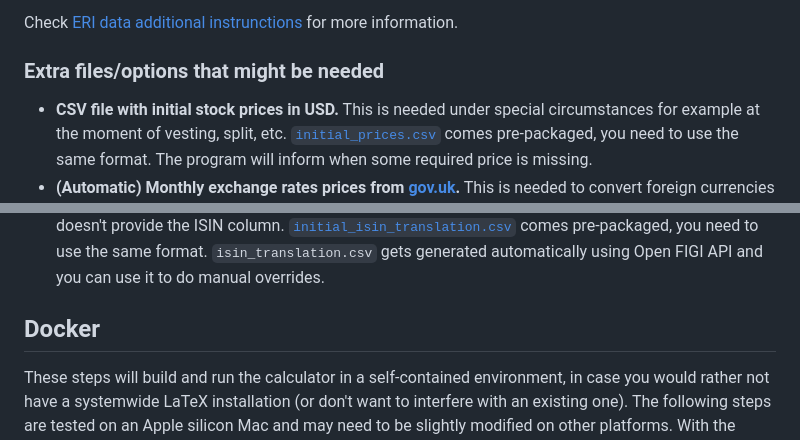
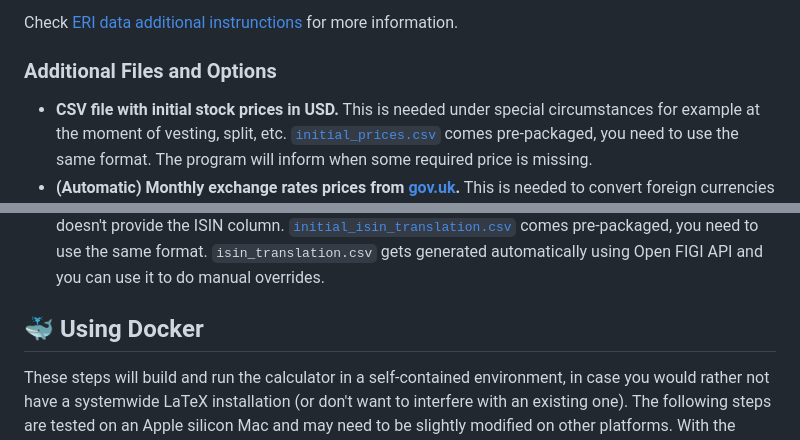
Before and after one commit to KapJI/capital-gains-calculator, a Markdown page: README.md, 2 parts joined by grey strips. Drawn GitHub-style.

```diff
--- a/README.md
+++ b/README.md
@@ -204,7 +229,7 @@ There are a few **unsupported** functionalities at the moment for taxation on of
 
 Check [ERI data additional instrunctions](excess_reported_income_sources.md) for more information.
 
-### Extra files/options that might be needed
+### Additional Files and Options
 
 -   **CSV file with initial stock prices in USD.** This is needed under special circumstances for example at the moment of vesting, split, etc.
     [`initial_prices.csv`](https://github.com/KapJI/capital-gains-calculator/blob/main/cgt_calc/resources/initial_prices.csv) comes pre-packaged, you need to use the same format. The program will inform when some required price is missing.
@@ -213,7 +238,7 @@ Check [ERI data additional instrunctions](excess_reported_income_sources.md) for
 -   **Interest fund tickers.** To calculate dividends on bond funds/ETF properly you need to pass the comma separated list of funds ticker that are taxed as interest instead of dividends, using `--interest-fund-tickers` CLI option.
 -   **(Automatic) ISIN to ticker translation from [Open FIGI](https://www.openfigi.com/api/overview).** This is needed to convert funds ISIN to tickers under special circumstances, such as calculating the Excess Reportable Income when your broker doesn't provide the ISIN column. [`initial_isin_translation.csv`](https://github.com/KapJI/capital-gains-calculator/blob/main/cgt_calc/resources/initial_isin_translation.csv) comes pre-packaged, you need to use the same format. `isin_translation.csv` gets generated automatically using Open FIGI API and you can use it to do manual overrides.
 
-## Docker
+## 🐳 Using Docker
 
 These steps will build and run the calculator in a self-contained environment, in case you would rather not have a systemwide LaTeX installation (or don't want to interfere with an existing one).
 The following steps are tested on an Apple silicon Mac and may need to be slightly modified on other platforms.
```
Also changed, not shown: other parts of README.md (+59 -34 lines), docs/report_preview.png (added).
